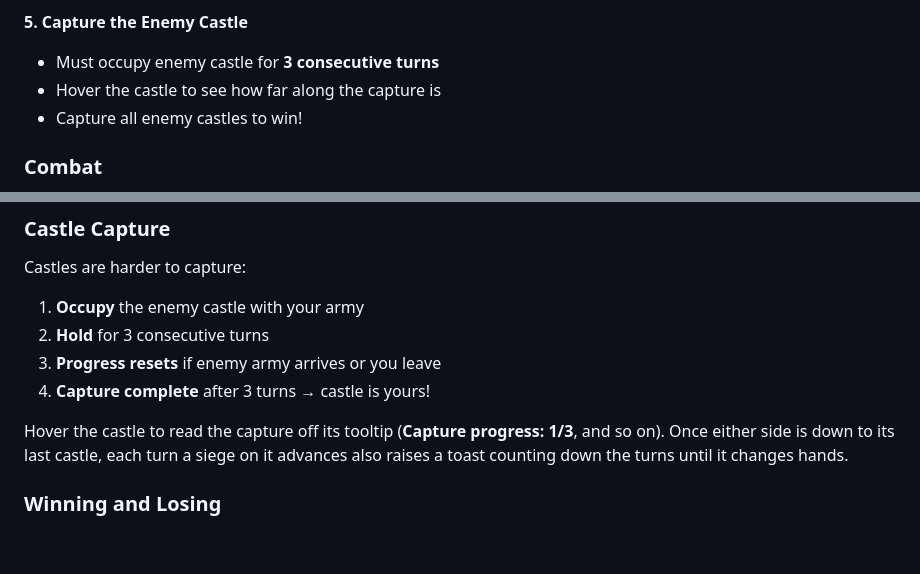
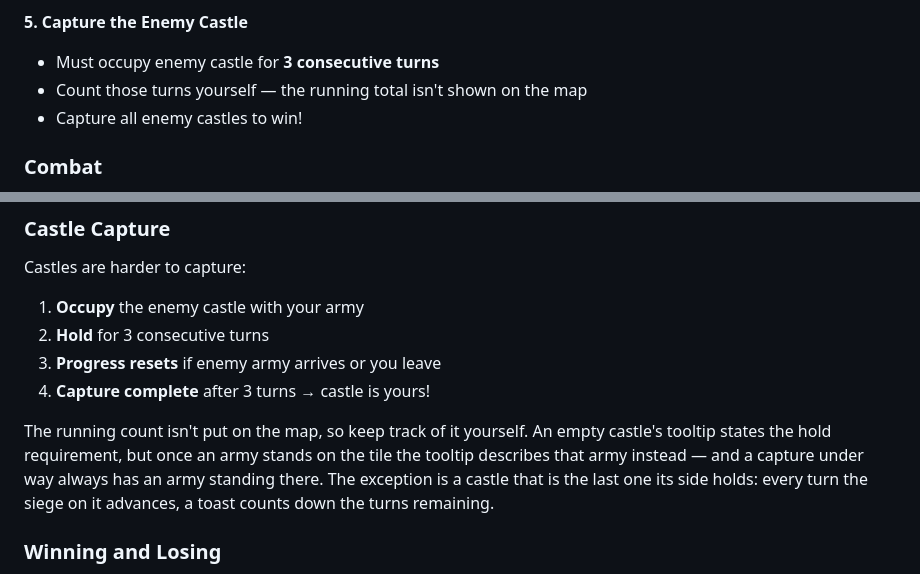
Before and after one commit to Preponderous-Software/barony, a Markdown page: PLAYER_GUIDE.md, 2 parts joined by grey strips. Rendered like a GitHub page; blank space fills up the shorter version.

```diff
--- a/PLAYER_GUIDE.md
+++ b/PLAYER_GUIDE.md
@@ -126,7 +126,7 @@ below the map, or use the split control next to any of your armies in the **Armi
 
 **5. Capture the Enemy Castle**
 - Must occupy enemy castle for **3 consecutive turns**
-- Hover the castle to see how far along the capture is
+- Count those turns yourself — the running total isn't shown on the map
 - Capture all enemy castles to win!
 
 ### Combat
@@ -156,9 +156,11 @@ Castles are harder to capture:
 3. **Progress resets** if enemy army arrives or you leave
 4. **Capture complete** after 3 turns → castle is yours!
 
-Hover the castle to read the capture off its tooltip (**Capture progress: 1/3**, and so on). Once
-either side is down to its last castle, each turn a siege on it advances also raises a toast
-counting down the turns until it changes hands.
+The running count isn't put on the map, so keep track of it yourself. An empty castle's tooltip
+states the hold requirement, but once an army stands on the tile the tooltip describes that army
+instead — and a capture under way always has an army standing there. The exception is a castle
+that is the last one its side holds: every turn the siege on it advances, a toast counts down the
+turns remaining.
 
 ### Winning and Losing
 
```
Also changed, not shown: CHANGELOG.md (+9 -6 lines).
